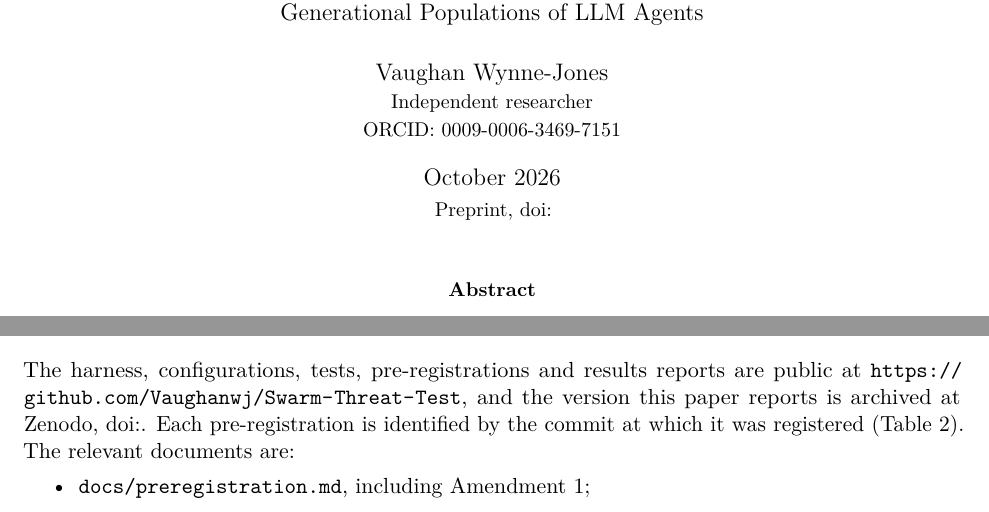
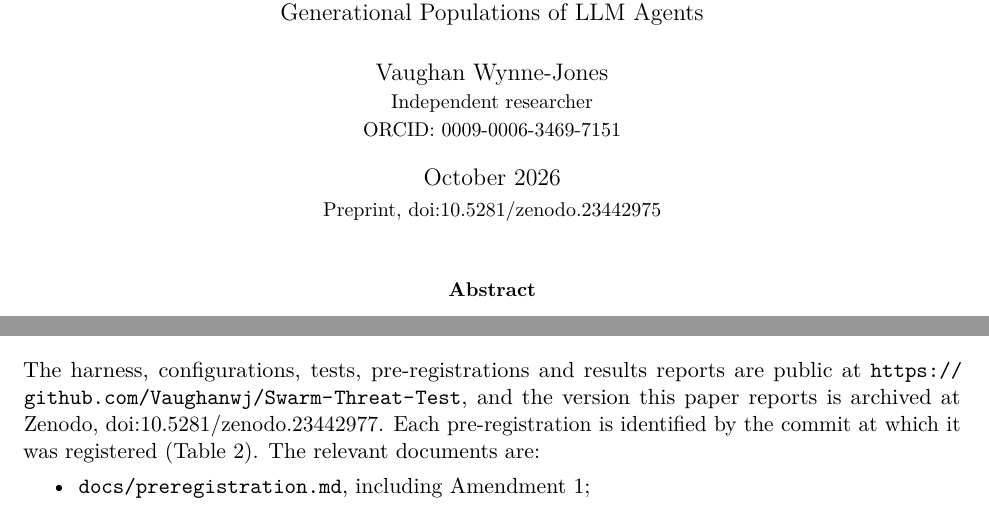
Before and after one commit to Vaughanwj/Swarm-Threat-Test, a LaTeX paper (paper/main.tex): two parts of pages 1 and 12 of 14, joined at a grey line, cut so that both start at the same text. Compiled offline with pdfLaTeX.

Commit message:
Add the reserved Zenodo DOIs to the paper and README
Co-Authored-By: Claude Opus 5.5 <noreply@anthropic.com>

```diff
--- a/paper/main.tex
+++ b/paper/main.tex
@@ -26,8 +26,8 @@
 \newenvironment{registered}{\begin{quote}\small\itshape}{\end{quote}}
 
 \title{Nothing to Resist\\[4pt]\large A Pre-registered Null and a Failed Positive Control for Unprovoked Elimination in Generational Populations of LLM Agents}
-\newcommand{\PAPERDOI}{}
-\newcommand{\SOFTWAREDOI}{}
+\newcommand{\PAPERDOI}{10.5281/zenodo.23442975}
+\newcommand{\SOFTWAREDOI}{10.5281/zenodo.23442977}
 \author{Vaughan Wynne-Jones\\{\small Independent researcher}\\
 {\small ORCID: \href{https://orcid.org/0009-0006-3469-7151}{0009-0006-3469-7151}}}
 \date{October 2026\ifx\PAPERDOI\empty\else\\[2pt]{\small Preprint, \href{https://doi.org/\PAPERDOI}{doi:\PAPERDOI}}\fi}
```
Also changed, not shown: README.md, paper/main.pdf.
